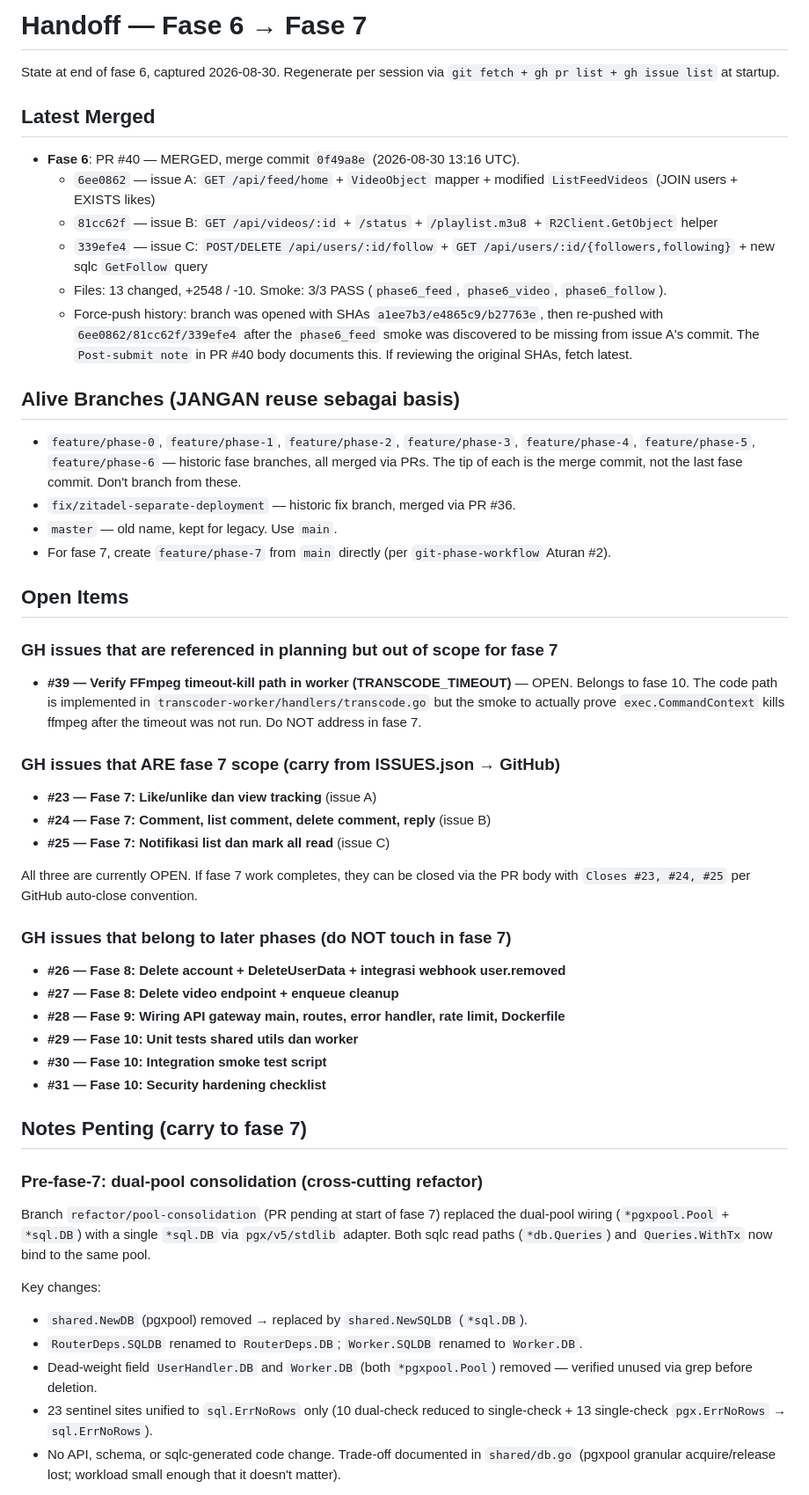
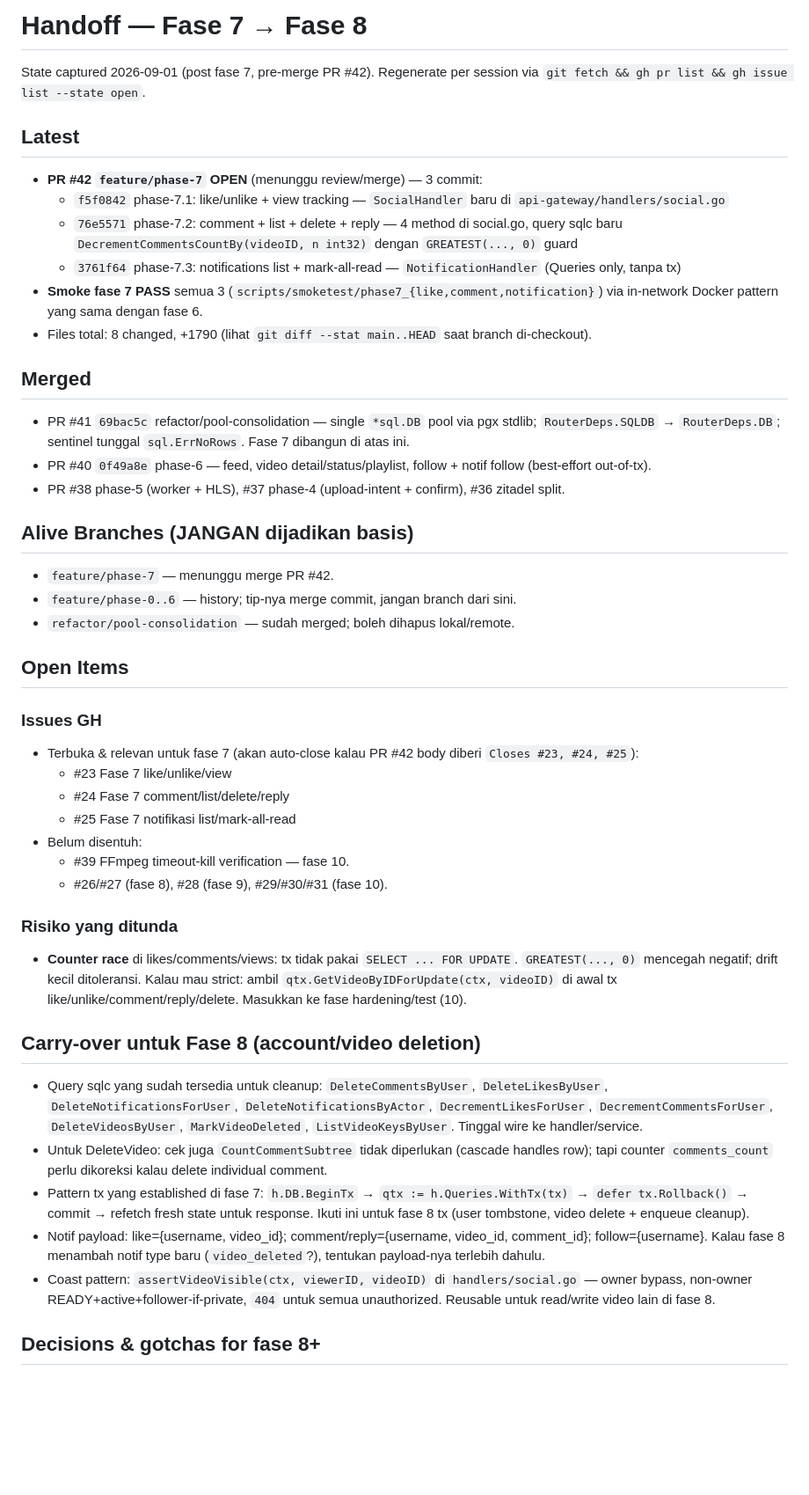
Before and after one commit to pratamaWahyuadi/mokibox, a Markdown page: HANDOFF.md, the part around one of its changes. Shown at 88% size. Rendered like a GitHub page; blank space fills up the shorter version.

Commit message:
docs: [phase-7] handoff notes for fase 8 (post-merge reference)

```diff
--- a/HANDOFF.md
+++ b/HANDOFF.md
@@ -1,57 +1,51 @@
-# Handoff — Fase 6 → Fase 7
+# Handoff — Fase 7 → Fase 8
 
-State at end of fase 6, captured 2026-08-30. Regenerate per session via `git fetch + gh pr list + gh issue list` at startup.
+State captured 2026-09-01 (post fase 7, pre-merge PR #42). Regenerate per session via `git fetch && gh pr list && gh issue list --state open`.
 
-## Latest Merged
+## Latest
 
-- **Fase 6**: PR #40 — MERGED, merge commit `0f49a8e` (2026-08-30 13:16 UTC).
-  - `6ee0862` — issue A: `GET /api/feed/home` + `VideoObject` mapper + modified `ListFeedVideos` (JOIN users + EXISTS likes)
-  - `81cc62f` — issue B: `GET /api/videos/:id` + `/status` + `/playlist.m3u8` + `R2Client.GetObject` helper
-  - `339efe4` — issue C: `POST/DELETE /api/users/:id/follow` + `GET /api/users/:id/{followers,following}` + new sqlc `GetFollow` query
-  - Files: 13 changed, +2548 / -10. Smoke: 3/3 PASS (`phase6_feed`, `phase6_video`, `phase6_follow`).
-  - Force-push history: branch was opened with SHAs `a1ee7b3/e4865c9/b27763e`, then re-pushed with `6ee0862/81cc62f/339efe4` after the `phase6_feed` smoke was discovered to be missing from issue A's commit. The `Post-submit note` in PR #40 body documents this. If reviewing the original SHAs, fetch latest.
+- **PR #42 `feature/phase-7` OPEN** (menunggu review/merge) — 3 commit:
+  - `f5f0842` phase-7.1: like/unlike + view tracking — `SocialHandler` baru di `api-gateway/handlers/social.go`
+  - `76e5571` phase-7.2: comment + list + delete + reply — 4 method di social.go, query sqlc baru `DecrementCommentsCountBy(videoID, n int32)` dengan `GREATEST(..., 0)` guard
+  - `3761f64` phase-7.3: notifications list + mark-all-read — `NotificationHandler` (Queries only, tanpa tx)
+- **Smoke fase 7 PASS** semua 3 (`scripts/smoketest/phase7_{like,comment,notification}`) via in-network Docker pattern yang sama dengan fase 6.
+- Files total: 8 changed, +1790 (lihat `git diff --stat main..HEAD` saat branch di-checkout).
 
-## Alive Branches (JANGAN reuse sebagai basis)
+## Merged
 
-- `feature/phase-0`, `feature/phase-1`, `feature/phase-2`, `feature/phase-3`, `feature/phase-4`, `feature/phase-5`, `feature/phase-6` — historic fase branches, all merged via PRs. The tip of each is the merge commit, not the last fase commit. Don't branch from these.
-- `fix/zitadel-separate-deployment` — historic fix branch, merged via PR #36.
-- `master` — old name, kept for legacy. Use `main`.
-- For fase 7, create `feature/phase-7` from `main` directly (per `git-phase-workflow` Aturan #2).
+- PR #41 `69bac5c` refactor/pool-consolidation — single `*sql.DB` pool via pgx stdlib; `RouterDeps.SQLDB` → `RouterDeps.DB`; sentinel tunggal `sql.ErrNoRows`. Fase 7 dibangun di atas ini.
+- PR #40 `0f49a8e` phase-6 — feed, video detail/status/playlist, follow + notif follow (best-effort out-of-tx).
+- PR #38 phase-5 (worker + HLS), #37 phase-4 (upload-intent + confirm), #36 zitadel split.
+
+## Alive Branches (JANGAN dijadikan basis)
+
+- `feature/phase-7` — menunggu merge PR #42.
+- `feature/phase-0..6` — history; tip-nya merge commit, jangan branch dari sini.
+- `refactor/pool-consolidation` — sudah merged; boleh dihapus lokal/remote.
 
 ## Open Items
 
-### GH issues that are referenced in planning but out of scope for fase 7
+### Issues GH
 
-- **#39 — Verify FFmpeg timeout-kill path in worker (TRANSCODE_TIMEOUT)** — OPEN. Belongs to fase 10. The code path is implemented in `transcoder-worker/handlers/transcode.go` but the smoke to actually prove `exec.CommandContext` kills ffmpeg after the timeout was not run. Do NOT address in fase 7.
+- Terbuka & relevan untuk fase 7 (akan auto-close kalau PR #42 body diberi `Closes #23, #24, #25`):
+  - #23 Fase 7 like/unlike/view
+  - #24 Fase 7 comment/list/delete/reply
+  - #25 Fase 7 notifikasi list/mark-all-read
+- Belum disentuh:
+  - #39 FFmpeg timeout-kill verification — fase 10.
+  - #26/#27 (fase 8), #28 (fase 9), #29/#30/#31 (fase 10).
 
-### GH issues that ARE fase 7 scope (carry from ISSUES.json → GitHub)
+### Risiko yang ditunda
 
-- **#23 — Fase 7: Like/unlike dan view tracking** (issue A)
-- **#24 — Fase 7: Comment, list comment, delete comment, reply** (issue B)
-- **#25 — Fase 7: Notifikasi list dan mark all read** (issue C)
+- **Counter race** di likes/comments/views: tx tidak pakai `SELECT ... FOR UPDATE`. `GREATEST(..., 0)` mencegah negatif; drift kecil ditoleransi. Kalau mau strict: ambil `qtx.GetVideoByIDForUpdate(ctx, videoID)` di awal tx like/unlike/comment/reply/delete. Masukkan ke fase hardening/test (10).
 
-All three are currently OPEN. If fase 7 work completes, they can be closed via the PR body with `Closes #23, #24, #25` per GitHub auto-close convention.
+## Carry-over untuk Fase 8 (account/video deletion)
 
-### GH issues that belong to later phases (do NOT touch in fase 7)
+- Query sqlc yang sudah tersedia untuk cleanup: `DeleteCommentsByUser`, `DeleteLikesByUser`, `DeleteNotificationsForUser`, `DeleteNotificationsByActor`, `DecrementLikesForUser`, `DecrementCommentsForUser`, `DeleteVideosByUser`, `MarkVideoDeleted`, `ListVideoKeysByUser`. Tinggal wire ke handler/service.
+- Untuk DeleteVideo: cek juga `CountCommentSubtree` tidak diperlukan (cascade handles row); tapi counter `comments_count` perlu dikoreksi kalau delete individual comment.
+- Pattern tx yang established di fase 7: `h.DB.BeginTx` → `qtx := h.Queries.WithTx(tx)` → `defer tx.Rollback()` → commit → refetch fresh state untuk response. Ikuti ini untuk fase 8 tx (user tombstone, video delete + enqueue cleanup).
+- Notif payload: like={username, video_id}; comment/reply={username, video_id, comment_id}; follow={username}. Kalau fase 8 menambah notif type baru (`video_deleted`?), tentukan payload-nya terlebih dahulu.
+- Coast pattern: `assertVideoVisible(ctx, viewerID, videoID)` di `handlers/social.go` — owner bypass, non-owner READY+active+follower-if-private, `404` untuk semua unauthorized. Reusable untuk read/write video lain di fase 8.
 
-- **#26 — Fase 8: Delete account + DeleteUserData + integrasi webhook user.removed**
-- **#27 — Fase 8: Delete video endpoint + enqueue cleanup**
-- **#28 — Fase 9: Wiring API gateway main, routes, error handler, rate limit, Dockerfile**
-- **#29 — Fase 10: Unit tests shared utils dan worker**
-- **#30 — Fase 10: Integration smoke test script**
-- **#31 — Fase 10: Security hardening checklist**
+## Decisions & gotchas for fase 8+
 
-## Notes Penting (carry to fase 7)
-
-### Pre-fase-7: dual-pool consolidation (cross-cutting refactor)
-
-Branch `refactor/pool-consolidation` (PR pending at start of fase 7) replaced the dual-pool wiring (`*pgxpool.Pool` + `*sql.DB`) with a single `*sql.DB` via `pgx/v5/stdlib` adapter. Both sqlc read paths (`*db.Queries`) and `Queries.WithTx` now bind to the same pool.
-
-Key changes:
-
-- `shared.NewDB` (pgxpool) removed → replaced by `shared.NewSQLDB` (`*sql.DB`).
-- `RouterDeps.SQLDB` renamed to `RouterDeps.DB`; `Worker.SQLDB` renamed to `Worker.DB`.
-- Dead-weight field `UserHandler.DB` and `Worker.DB` (both `*pgxpool.Pool`) removed — verified unused via grep before deletion.
-- 23 sentinel sites unified to `sql.ErrNoRows` only (10 dual-check reduced to single-check + 13 single-check `pgx.ErrNoRows` → `sql.ErrNoRows`).
-- No API, schema, or sqlc-generated code change. Trade-off documented in `shared/db.go` (pgxpool granular acquire/release lost; workload small enough that it doesn't matter).
-
```
Also changed, not shown: other parts of HANDOFF.md (+5 -48 lines).
